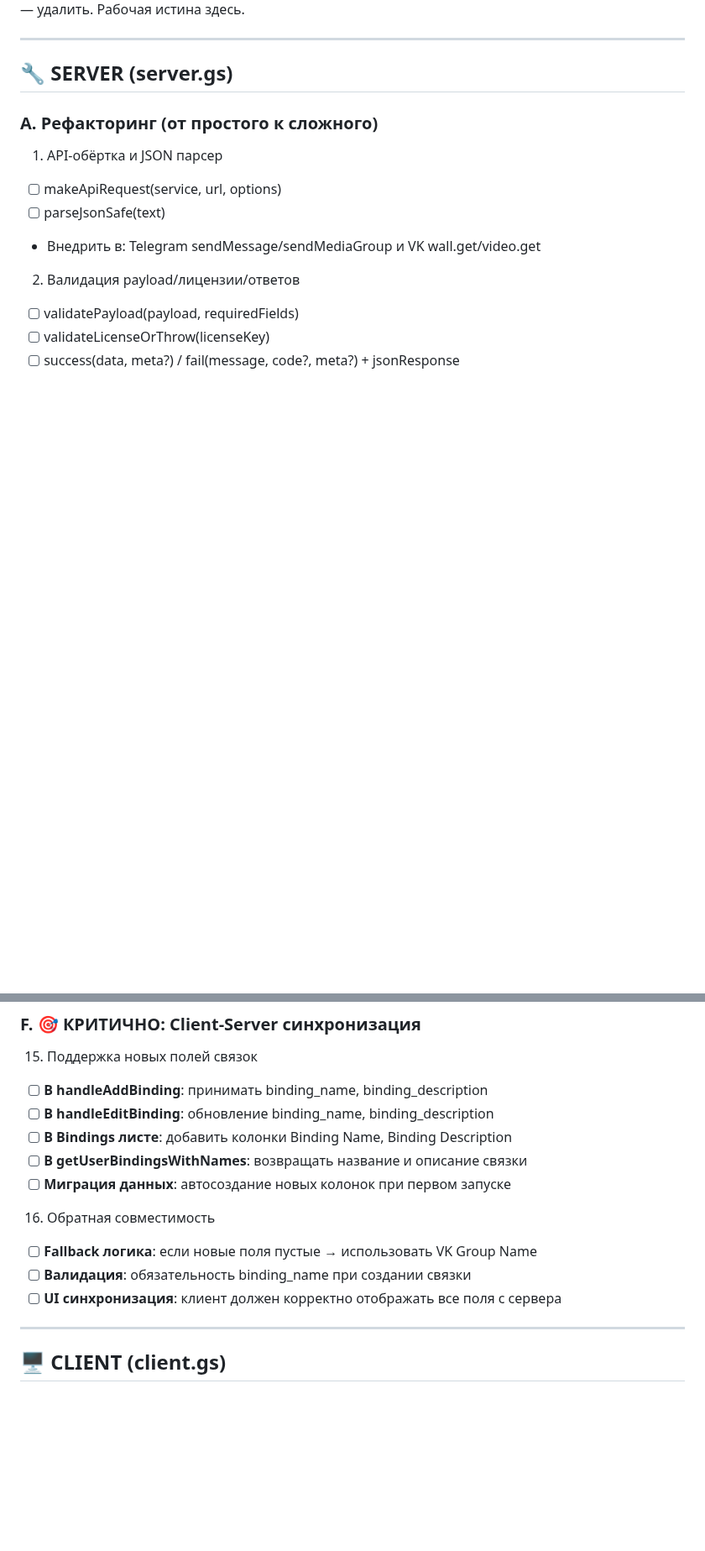
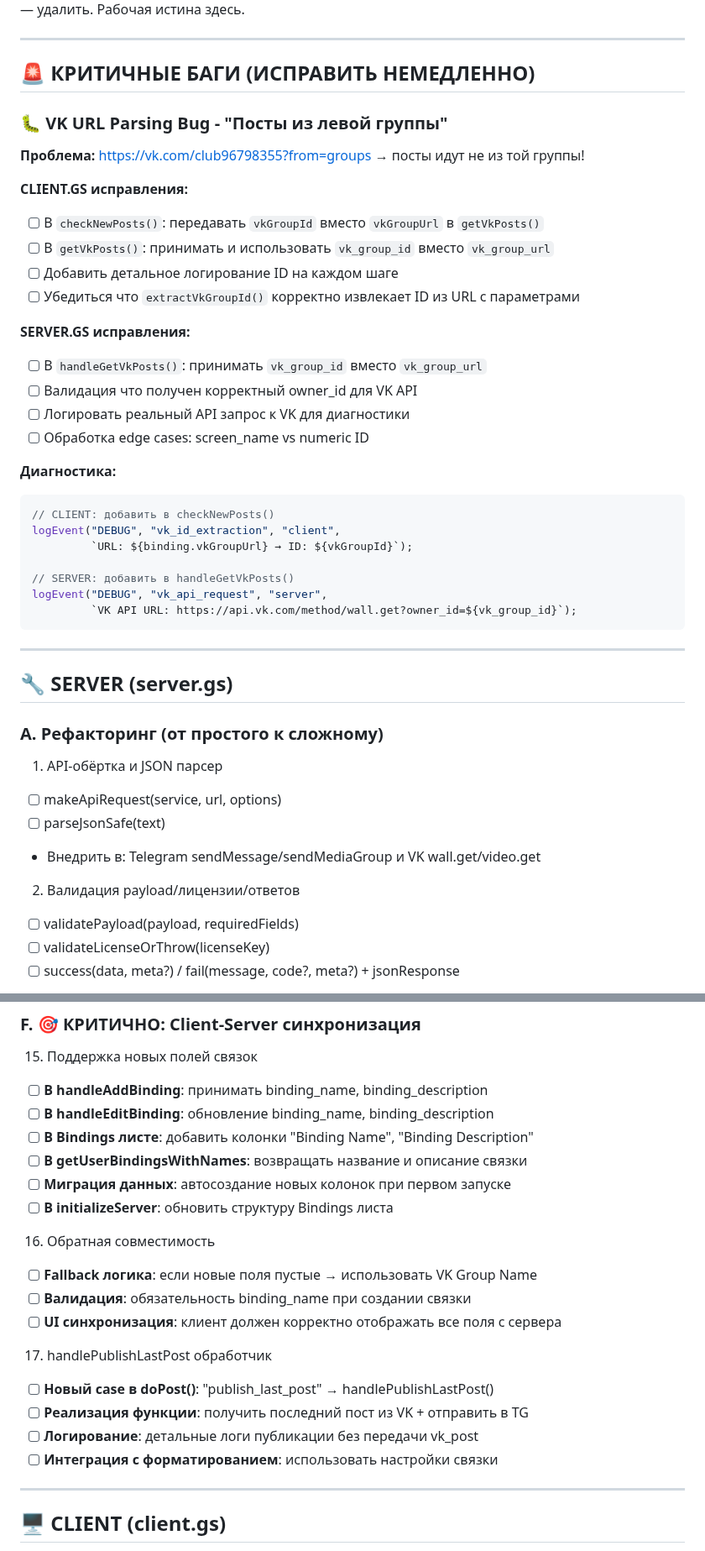
Before and after one commit to crosspostly/crosspost_vktg, a Markdown page: UNIFIED_TODO.md, 2 parts joined by grey strips. Shown at 84% size. GitHub-like rendering; blank space fills up the shorter version.

````diff
--- a/UNIFIED_TODO.md
+++ b/UNIFIED_TODO.md
@@ -4,10 +4,40 @@
 Назначение: ЕДИНЫЙ файл задач. Все прочие todo/readme/to_fix — удалить. Рабочая истина здесь.
+
+---
+
+## 🚨 КРИТИЧНЫЕ БАГИ (ИСПРАВИТЬ НЕМЕДЛЕННО)
+
+### 🐛 VK URL Parsing Bug - "Посты из левой группы"
+**Проблема:** https://vk.com/club96798355?from=groups → посты идут не из той группы!
+
+**CLIENT.GS исправления:**
+- [ ] В `checkNewPosts()`: передавать `vkGroupId` вместо `vkGroupUrl` в `getVkPosts()`
+- [ ] В `getVkPosts()`: принимать и использовать `vk_group_id` вместо `vk_group_url`
+- [ ] Добавить детальное логирование ID на каждом шаге
+- [ ] Убедиться что `extractVkGroupId()` корректно извлекает ID из URL с параметрами
+
+**SERVER.GS исправления:**
+- [ ] В `handleGetVkPosts()`: принимать `vk_group_id` вместо `vk_group_url`
+- [ ] Валидация что получен корректный owner_id для VK API
+- [ ] Логировать реальный API запрос к VK для диагностики
+- [ ] Обработка edge cases: screen_name vs numeric ID
+
+**Диагностика:**
+```javascript
+// CLIENT: добавить в checkNewPosts()
+logEvent("DEBUG", "vk_id_extraction", "client",
+         `URL: ${binding.vkGroupUrl} → ID: ${vkGroupId}`);
+
+// SERVER: добавить в handleGetVkPosts()
+logEvent("DEBUG", "vk_api_request", "server",
+         `VK API URL: https://api.vk.com/method/wall.get?owner_id=${vk_group_id}`);
+```
 
 ---
 
 ## 🔧 SERVER (server.gs)
 
-### A. Рефакторинг (от простого к сложного)
+### A. Рефакторинг (от простого к сложному)
 1) API-обёртка и JSON парсер
 - [ ] makeApiRequest(service, url, options)
 - [ ] parseJsonSafe(text)
@@ -77,14 +107,21 @@
 15) Поддержка новых полей связок
 - [ ] **В handleAddBinding**: принимать binding_name, binding_description
 - [ ] **В handleEditBinding**: обновление binding_name, binding_description
-- [ ] **В Bindings листе**: добавить колонки Binding Name, Binding Description
+- [ ] **В Bindings листе**: добавить колонки "Binding Name", "Binding Description"
 - [ ] **В getUserBindingsWithNames**: возвращать название и описание связки
 - [ ] **Миграция данных**: автосоздание новых колонок при первом запуске
+- [ ] **В initializeServer**: обновить структуру Bindings листа
 
 16) Обратная совместимость
 - [ ] **Fallback логика**: если новые поля пустые → использовать VK Group Name
 - [ ] **Валидация**: обязательность binding_name при создании связки
 - [ ] **UI синхронизация**: клиент должен корректно отображать все поля с сервера
+
+17) handlePublishLastPost обработчик
+- [ ] **Новый case в doPost()**: "publish_last_post" → handlePublishLastPost()
+- [ ] **Реализация функции**: получить последний пост из VK + отправить в TG
+- [ ] **Логирование**: детальные логи публикации без передачи vk_post
+- [ ] **Интеграция с форматированием**: использовать настройки связки
 
 ---
 
````
Also changed, not shown: other parts of UNIFIED_TODO.md (+77 -81 lines).
